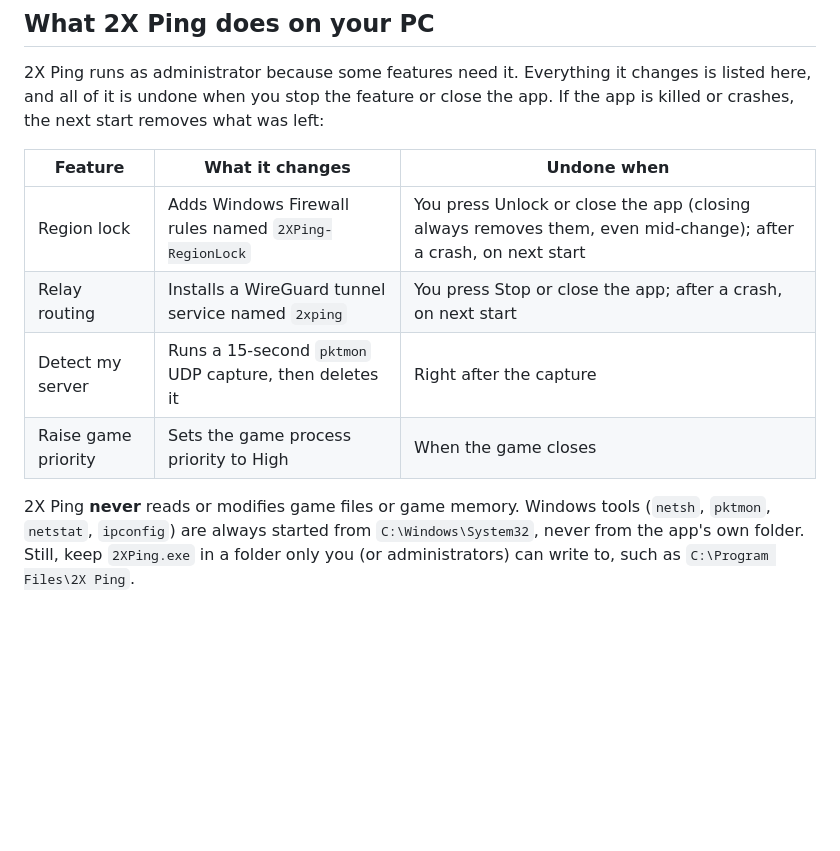
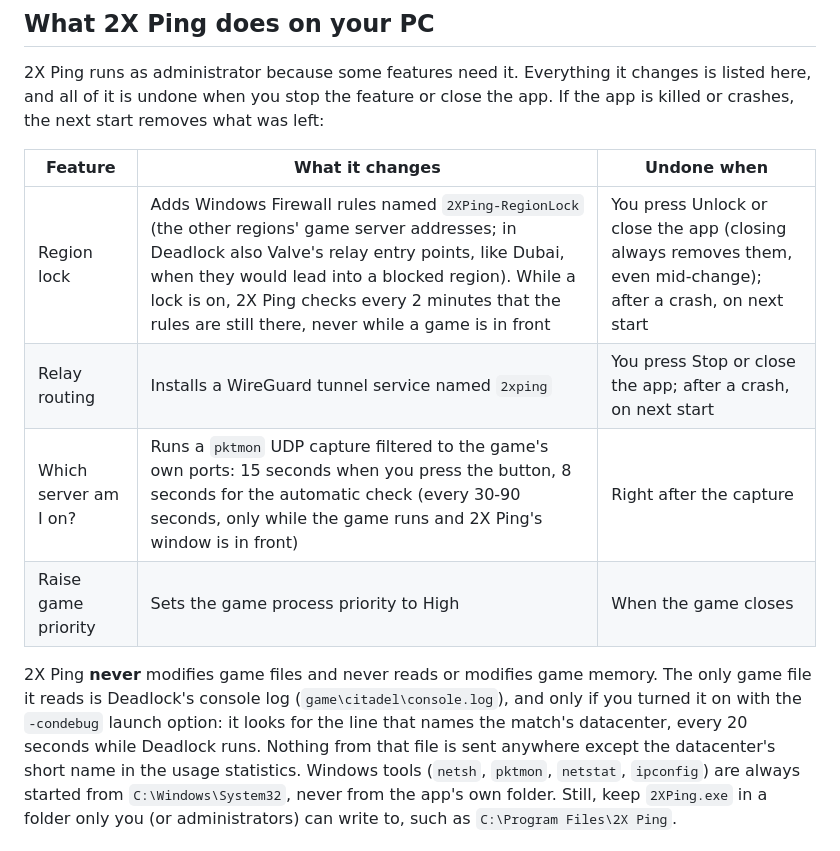
Before and after one commit to ldo2x/2XPing, a Markdown page: SECURITY.md, the part around one of its changes. Rendered like a GitHub page; blank space fills up the shorter version.

```diff
--- a/SECURITY.md
+++ b/SECURITY.md
@@ -11,12 +11,12 @@ Contact the developer (lDo2x) privately through GitHub instead, and give them ti
 
 | Feature | What it changes | Undone when |
 |---|---|---|
-| Region lock | Adds Windows Firewall rules named `2XPing-RegionLock` | You press Unlock or close the app (closing always removes them, even mid-change); after a crash, on next start |
+| Region lock | Adds Windows Firewall rules named `2XPing-RegionLock` (the other regions' game server addresses; in Deadlock also Valve's relay entry points, like Dubai, when they would lead into a blocked region). While a lock is on, 2X Ping checks every 2 minutes that the rules are still there, never while a game is in front | You press Unlock or close the app (closing always removes them, even mid-change); after a crash, on next start |
 | Relay routing | Installs a WireGuard tunnel service named `2xping` | You press Stop or close the app; after a crash, on next start |
-| Detect my server | Runs a 15-second `pktmon` UDP capture, then deletes it | Right after the capture |
+| Which server am I on? | Runs a `pktmon` UDP capture filtered to the game's own ports: 15 seconds when you press the button, 8 seconds for the automatic check (every 30-90 seconds, only while the game runs and 2X Ping's window is in front) | Right after the capture |
 | Raise game priority | Sets the game process priority to High | When the game closes |
 
-2X Ping **never** reads or modifies game files or game memory.
+2X Ping **never** modifies game files and never reads or modifies game memory. The only game file it reads is Deadlock's console log (`game\citadel\console.log`), and only if you turned it on with the `-condebug` launch option: it looks for the line that names the match's datacenter, every 20 seconds while Deadlock runs. Nothing from that file is sent anywhere except the datacenter's short name in the usage statistics.
 Windows tools (`netsh`, `pktmon`, `netstat`, `ipconfig`) are always started from `C:\Windows\System32`, never from the app's own folder.
 Still, keep `2XPing.exe` in a folder only you (or administrators) can write to, such as `C:\Program Files\2X Ping`.
 
```
Also changed, not shown: other parts of SECURITY.md (+7 -5 lines).
